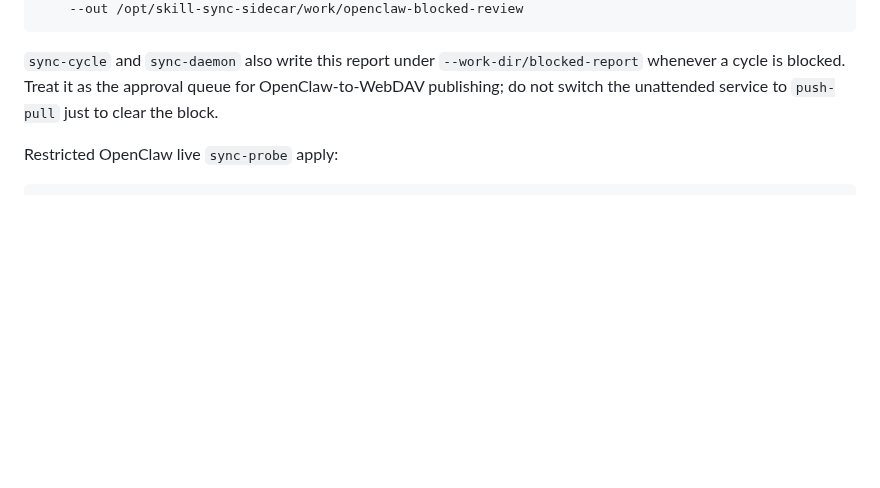
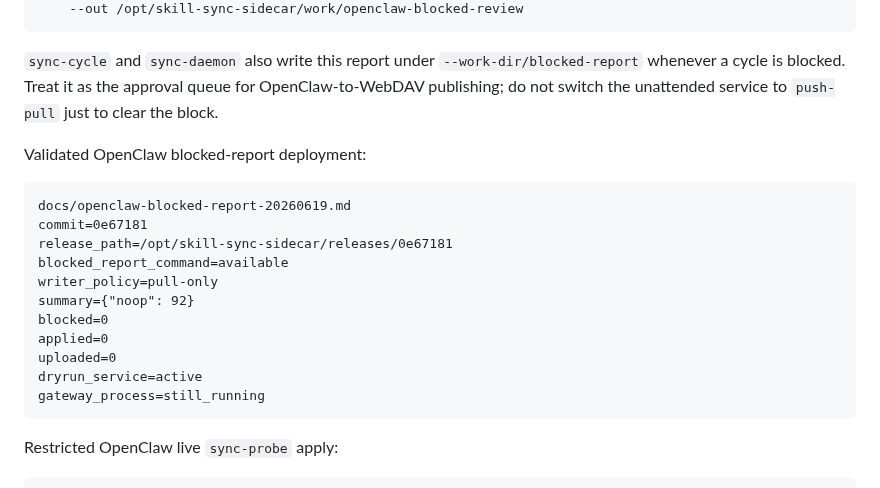
Before and after one commit to commiao/skill-sync-sidecar, a Markdown page: docs/operations.md, the part around the change. GitHub-like rendering; blank space fills up the shorter version.

Commit message:
Document OpenClaw blocked-report deployment

````diff
--- a/docs/operations.md
+++ b/docs/operations.md
@@ -773,6 +773,22 @@ sudo -iu admin \
 
 `sync-cycle` and `sync-daemon` also write this report under `--work-dir/blocked-report` whenever a cycle is blocked. Treat it as the approval queue for OpenClaw-to-WebDAV publishing; do not switch the unattended service to `push-pull` just to clear the block.
 
+Validated OpenClaw blocked-report deployment:
+
+```text
+docs/openclaw-blocked-report-20260619.md
+commit=0e67181
+release_path=/opt/skill-sync-sidecar/releases/0e67181
+blocked_report_command=available
+writer_policy=pull-only
+summary={"noop": 92}
+blocked=0
+applied=0
+uploaded=0
+dryrun_service=active
+gateway_process=still_running
+```
+
 Restricted OpenClaw live `sync-probe` apply:
 
 ```bash
````
Also changed, not shown: docs/openclaw-blocked-report-20260619.md (added, +76 -0 lines).
